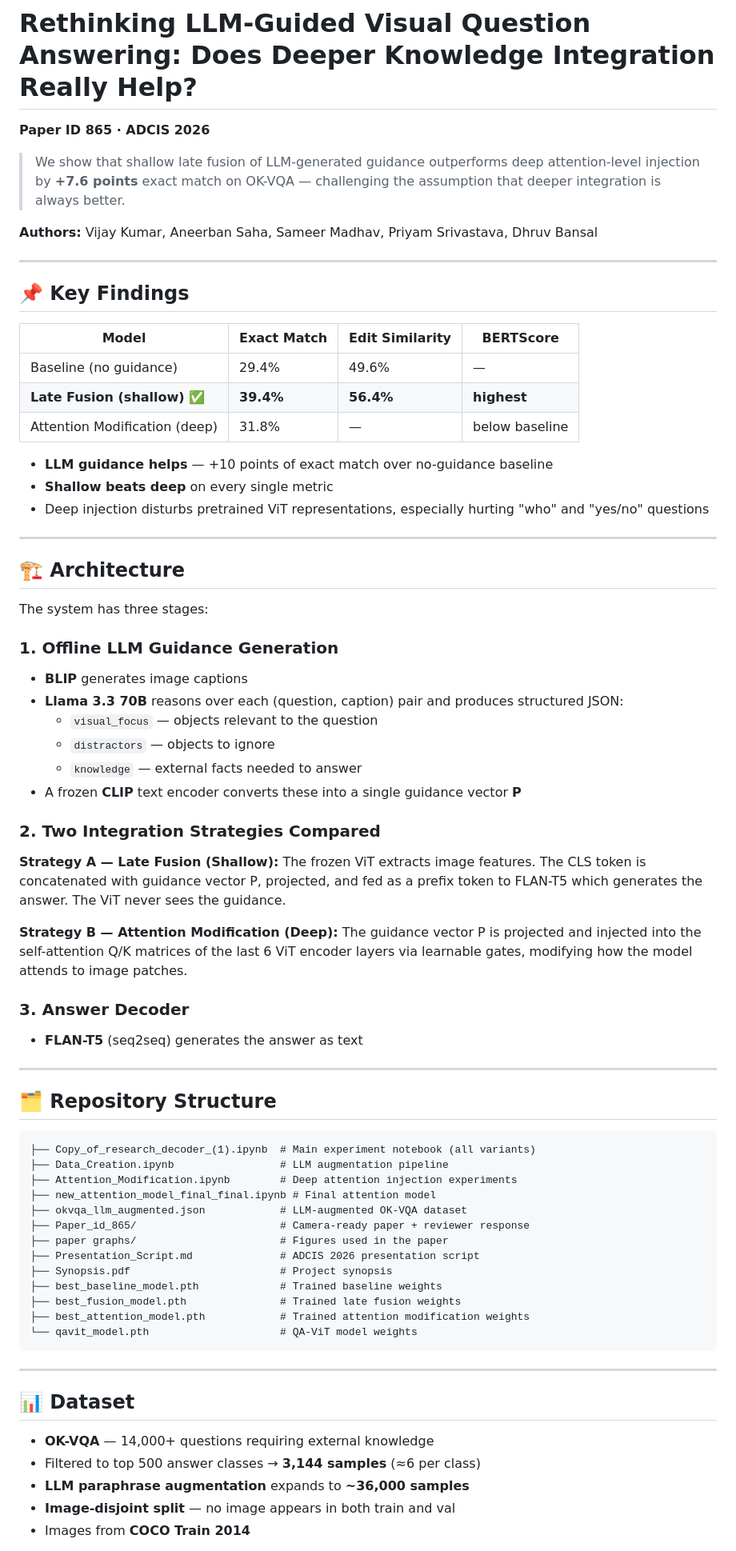
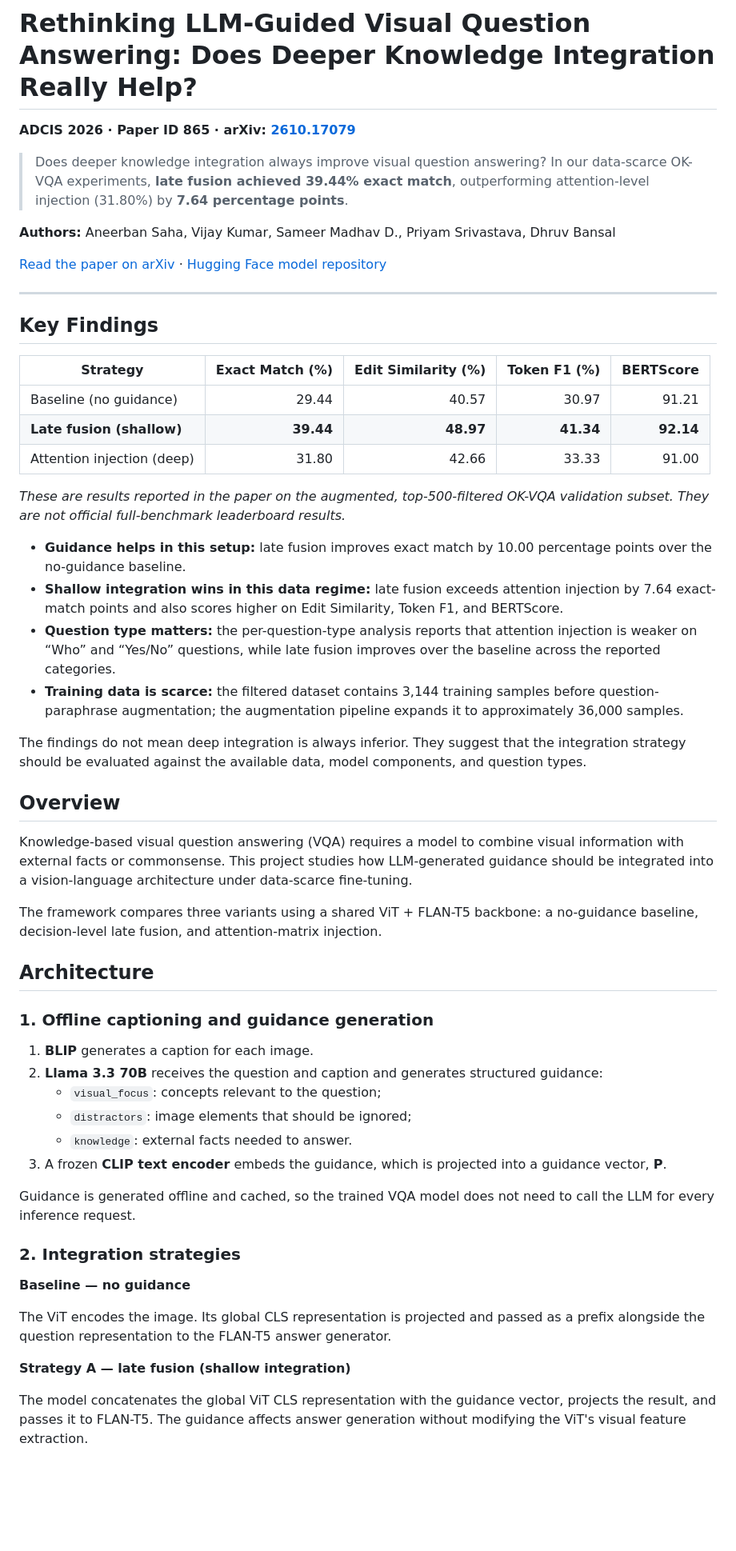
Before and after one commit to rishii100/Rethinking-LLM-Guided-Visual-Question-Answering-Does-Deeper-Knowledge-Integration-Really-Help, a Markdown page: README.md, the part around one of its changes. Shown at 80% size. GitHub-like rendering; blank space fills up the shorter version.

````diff
--- a/README.md
+++ b/README.md
@@ -1,77 +1,58 @@
 # Rethinking LLM-Guided Visual Question Answering: Does Deeper Knowledge Integration Really Help?
 
-**Paper ID 865 · ADCIS 2026**
+**ADCIS 2026 · Paper ID 865 · arXiv: [2610.17079](https://arxiv.org/abs/2610.17079)**
 
-> We show that shallow late fusion of LLM-generated guidance outperforms deep attention-level injection by **+7.6 points** exact match on OK-VQA — challenging the assumption that deeper integration is always better.
+> Does deeper knowledge integration always improve visual question answering? In our data-scarce OK-VQA experiments, **late fusion achieved 39.44% exact match**, outperforming attention-level injection (31.80%) by **7.64 percentage points**.
 
-**Authors:** Vijay Kumar, Aneerban Saha, Sameer Madhav, Priyam Srivastava, Dhruv Bansal
+**Authors:** Aneerban Saha, Vijay Kumar, Sameer Madhav D., Priyam Srivastava, Dhruv Bansal
+
+[Read the paper on arXiv](https://arxiv.org/abs/2610.17079) · [Hugging Face model repository](https://huggingface.co/rishii100/knowledge-guided-vqa-models)
 
 ---
 
-## 📌 Key Findings
+## Key Findings
 
-| Model | Exact Match | Edit Similarity | BERTScore |
-|---|---|---|---|
-| Baseline (no guidance) | 29.4% | 49.6% | — |
-| **Late Fusion (shallow)** ✅ | **39.4%** | **56.4%** | **highest** |
-| Attention Modification (deep) | 31.8% | — | below baseline |
+| Strategy | Exact Match (%) | Edit Similarity (%) | Token F1 (%) | BERTScore |
+|---|---:|---:|---:|---:|
+| Baseline (no guidance) | 29.44 | 40.57 | 30.97 | 91.21 |
+| **Late fusion (shallow)** | **39.44** | **48.97** | **41.34** | **92.14** |
+| Attention injection (deep) | 31.80 | 42.66 | 33.33 | 91.00 |
 
-- **LLM guidance helps** — +10 points of exact match over no-guidance baseline
-- **Shallow beats deep** on every single metric
-- Deep injection disturbs pretrained ViT representations, especially hurting "who" and "yes/no" questions
+*These are results reported in the paper on the augmented, top-500-filtered OK-VQA validation subset. They are not official full-benchmark leaderboard results.*
 
----
+- **Guidance helps in this setup:** late fusion improves exact match by 10.00 percentage points over the no-guidance baseline.
+- **Shallow integration wins in this data regime:** late fusion exceeds attention injection by 7.64 exact-match points and also scores higher on Edit Similarity, Token F1, and BERTScore.
+- **Question type matters:** the per-question-type analysis reports that attention injection is weaker on “Who” and “Yes/No” questions, while late fusion improves over the baseline across the reported categories.
+- **Training data is scarce:** the filtered dataset contains 3,144 training samples before question-paraphrase augmentation; the augmentation pipeline expands it to approximately 36,000 samples.
 
-## 🏗️ Architecture
+The findings do not mean deep integration is always inferior. They suggest that the integration strategy should be evaluated against the available data, model components, and question types.
 
-The system has three stages:
+## Overview
 
-### 1. Offline LLM Guidance Generation
-- **BLIP** generates image captions
-- **Llama 3.3 70B** reasons over each (question, caption) pair and produces structured JSON:
-  - `visual_focus` — objects relevant to the question
-  - `distractors` — objects to ignore
-  - `knowledge` — external facts needed to answer
-- A frozen **CLIP** text encoder converts these into a single guidance vector **P**
+Knowledge-based visual question answering (VQA) requires a model to combine visual information with external facts or commonsense. This project studies how LLM-generated guidance should be integrated into a vision-language architecture under data-scarce fine-tuning.
 
-### 2. Two Integration Strategies Compared
+The framework compares three variants using a shared ViT + FLAN-T5 backbone: a no-guidance baseline, decision-level late fusion, and attention-matrix injection.
 
-**Strategy A — Late Fusion (Shallow):**
-The frozen ViT extracts image features. The CLS token is concatenated with guidance vector P, projected, and fed as a prefix token to FLAN-T5 which generates the answer. The ViT never sees the guidance.
+## Architecture
 
-**Strategy B — Attention Modification (Deep):**
-The guidance vector P is projected and injected into the self-attention Q/K matrices of the last 6 ViT encoder layers via learnable gates, modifying how the model attends to image patches.
+### 1. Offline captioning and guidance generation
 
-### 3. Answer Decoder
-- **FLAN-T5** (seq2seq) generates the answer as text
+1. **BLIP** generates a caption for each image.
+2. **Llama 3.3 70B** receives the question and caption and generates structured guidance:
+   - `visual_focus`: concepts relevant to the question;
+   - `distractors`: image elements that should be ignored;
+   - `knowledge`: external facts needed to answer.
+3. A frozen **CLIP text encoder** embeds the guidance, which is projected into a guidance vector, **P**.
 
----
+Guidance is generated offline and cached, so the trained VQA model does not need to call the LLM for every inference request.
 
-## 🗂️ Repository Structure
+### 2. Integration strategies
 
-```
-├── Copy_of_research_decoder_(1).ipynb  # Main experiment notebook (all variants)
-├── Data_Creation.ipynb                 # LLM augmentation pipeline
-├── Attention_Modification.ipynb        # Deep attention injection experiments
-├── new_attention_model_final_final.ipynb # Final attention model
-├── okvqa_llm_augmented.json            # LLM-augmented OK-VQA dataset
-├── Paper_id_865/                       # Camera-ready paper + reviewer response
-├── paper graphs/                       # Figures used in the paper
-├── Presentation_Script.md              # ADCIS 2026 presentation script
-├── Synopsis.pdf                        # Project synopsis
-├── best_baseline_model.pth             # Trained baseline weights
-├── best_fusion_model.pth               # Trained late fusion weights
-├── best_attention_model.pth            # Trained attention modification weights
-└── qavit_model.pth                     # QA-ViT model weights
-```
+**Baseline — no guidance**
 
----
+The ViT encodes the image. Its global CLS representation is projected and passed as a prefix alongside the question representation to the FLAN-T5 answer generator.
 
-## 📊 Dataset
+**Strategy A — late fusion (shallow integration)**
 
-- **OK-VQA** — 14,000+ questions requiring external knowledge
-- Filtered to top 500 answer classes → **3,144 samples** (≈6 per class)
-- **LLM paraphrase augmentation** expands to **~36,000 samples**
-- **Image-disjoint split** — no image appears in both train and val
-- Images from **COCO Train 2014**
+The model concatenates the global ViT CLS representation with the guidance vector, projects the result, and passes it to FLAN-T5. The guidance affects answer generation without modifying the ViT's visual feature extraction.
 
````
Also changed, not shown: other parts of README.md (+110 -42 lines).
